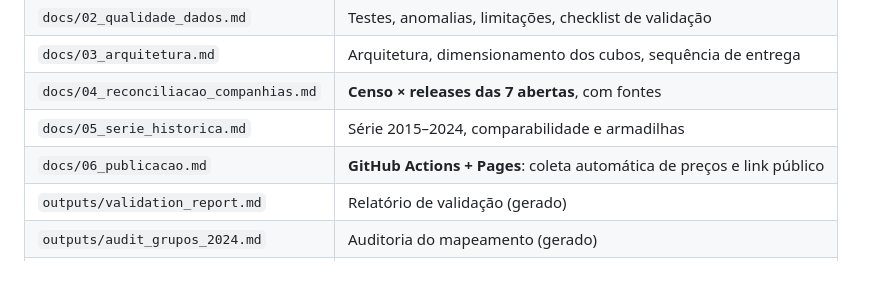
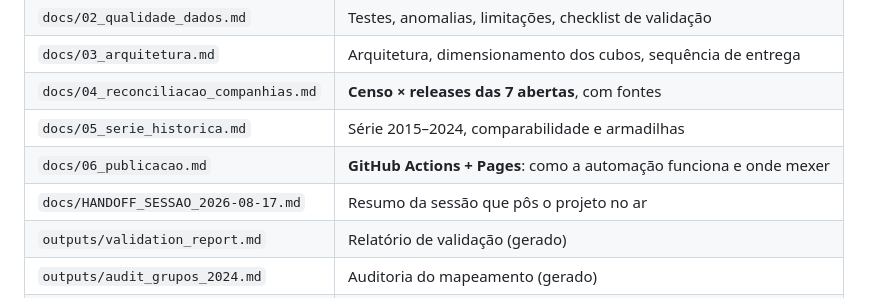
Before and after one commit to FelipeAmancio-dev/education-data-house, a Markdown page: docs/00_HANDOFF.md, the part around one of its changes. Drawn GitHub-style; blank space fills up the shorter version.

```diff
--- a/docs/00_HANDOFF.md
+++ b/docs/00_HANDOFF.md
@@ -1229,7 +1284,8 @@ virar métricas de eficiência operacional e dependência de funding.
 | `docs/03_arquitetura.md` | Arquitetura, dimensionamento dos cubos, sequência de entrega |
 | `docs/04_reconciliacao_companhias.md` | **Censo × releases das 7 abertas**, com fontes |
 | `docs/05_serie_historica.md` | Série 2015–2024, comparabilidade e armadilhas |
-| `docs/06_publicacao.md` | **GitHub Actions + Pages**: coleta automática de preços e link público |
+| `docs/06_publicacao.md` | **GitHub Actions + Pages**: como a automação funciona e onde mexer |
+| `docs/HANDOFF_SESSAO_2026-08-17.md` | Resumo da sessão que pôs o projeto no ar |
 | `outputs/validation_report.md` | Relatório de validação (gerado) |
 | `outputs/audit_grupos_2024.md` | Auditoria do mapeamento (gerado) |
 | `outputs/grupos_composicao_2024.md` | IES por IES dentro de cada grupo (gerado) |
```
Also changed, not shown: other parts of docs/00_HANDOFF.md (+57 -2 lines), docs/06_publicacao.md (+32 -32 lines), docs/HANDOFF_SESSAO_2026-08-17.md (added, +89 -0 lines).
